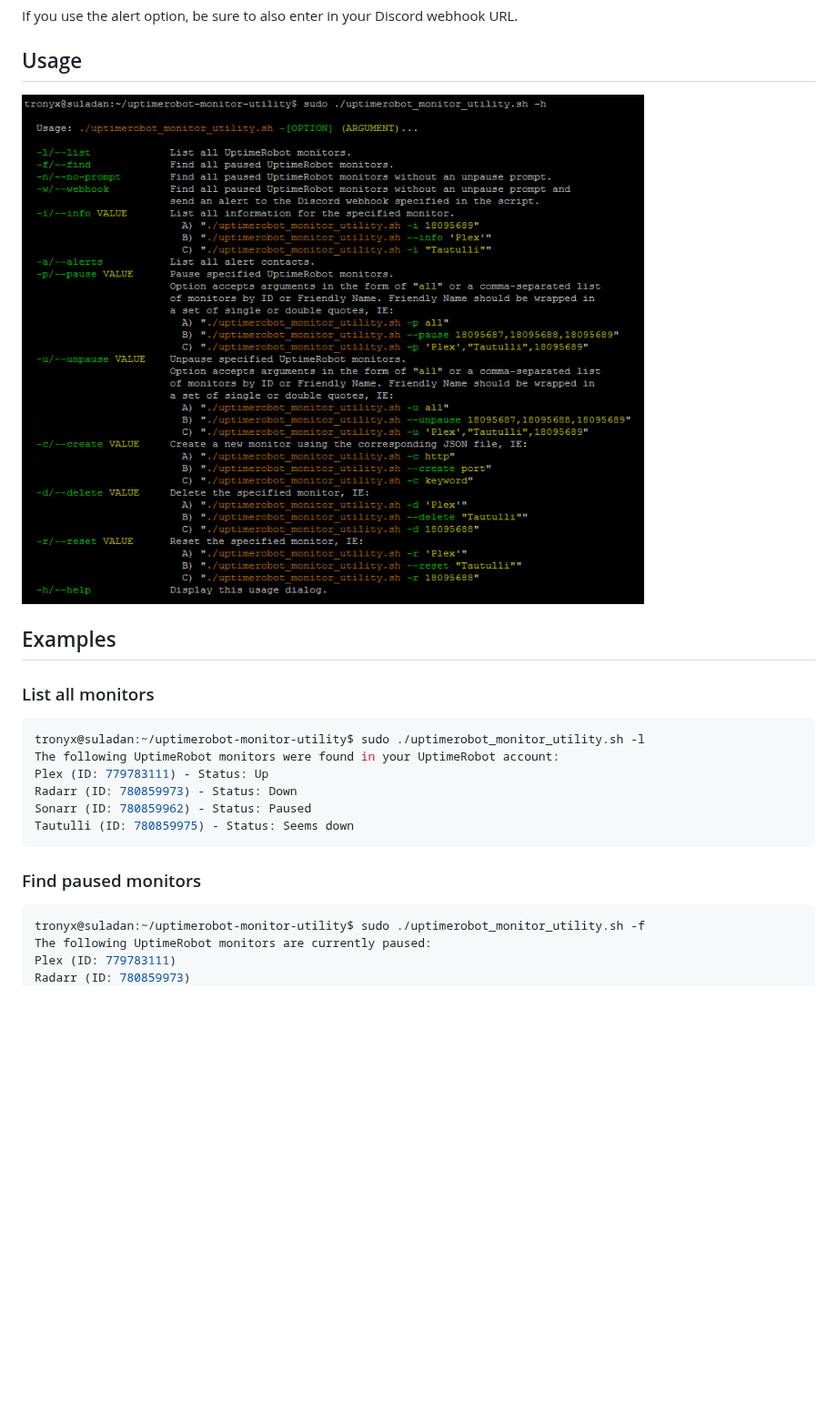
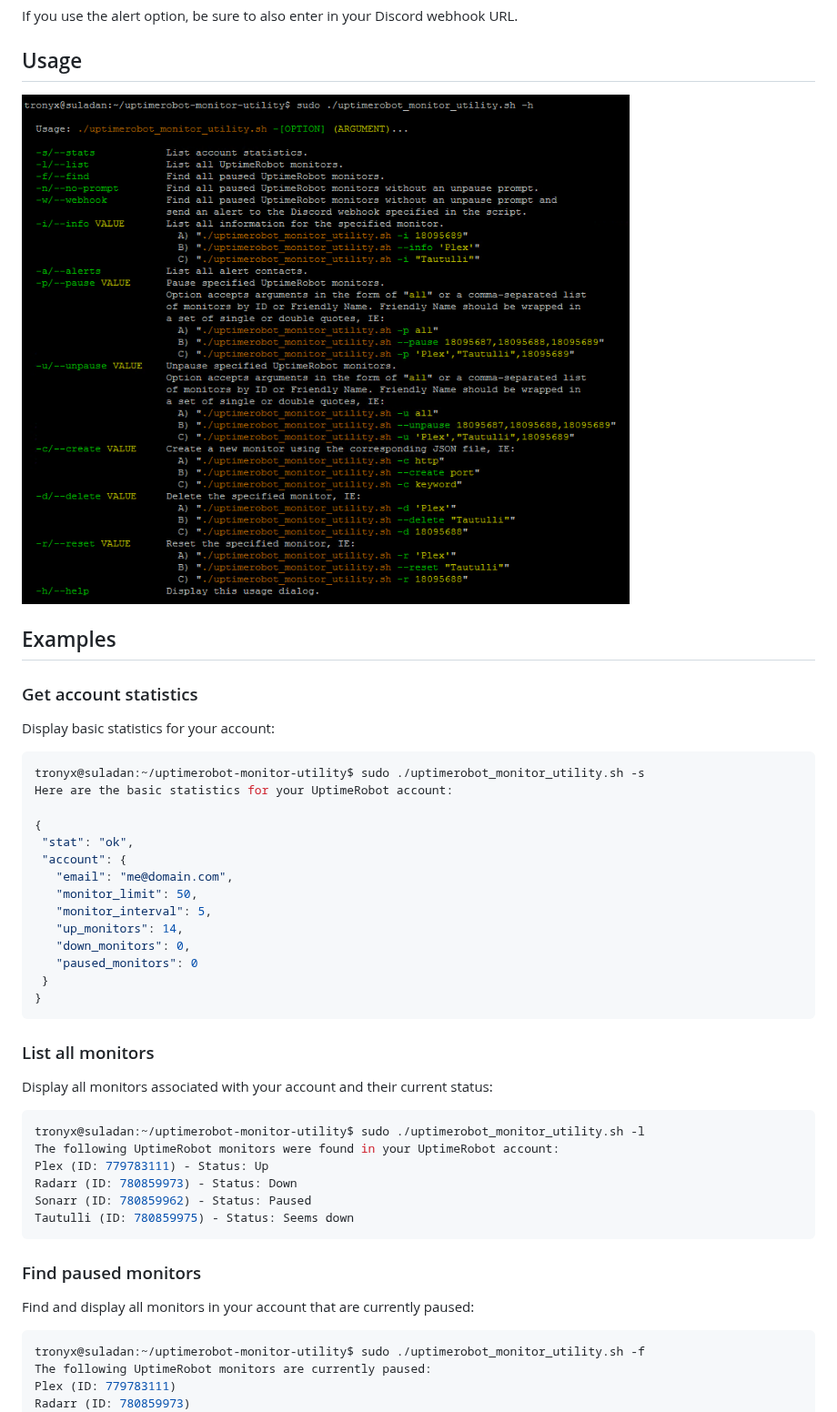
Before and after one commit to tronyx/tronitor, a Markdown page: README.md, the part around the change. Shown at 91% size. Rendered like a GitHub page; pictures changed too: Images/usage.png; blank space fills up the shorter version.

Commit message:
Added account stats functionality

````diff
--- a/README.md
+++ b/README.md
@@ -63,7 +63,30 @@ If you use the alert option, be sure to also enter in your Discord webhook URL.
 ![Script Usage](/Images/usage.png)
 
 ## Examples
+### Get account statistics
+
+Display basic statistics for your account:
+
+```json
+tronyx@suladan:~/uptimerobot-monitor-utility$ sudo ./uptimerobot_monitor_utility.sh -s
+Here are the basic statistics for your UptimeRobot account:
+
+{
+ "stat": "ok",
+ "account": {
+   "email": "me@domain.com",
+   "monitor_limit": 50,
+   "monitor_interval": 5,
+   "up_monitors": 14,
+   "down_monitors": 0,
+   "paused_monitors": 0
+ }
+}
+```
+
 ### List all monitors
+
+Display all monitors associated with your account and their current status:
 
 ```json
 tronyx@suladan:~/uptimerobot-monitor-utility$ sudo ./uptimerobot_monitor_utility.sh -l
@@ -75,6 +98,8 @@ Tautulli (ID: 780859975) - Status: Seems down
 ```
 
 ### Find paused monitors
+
+Find and display all monitors in your account that are currently paused:
 
 ```json
 tronyx@suladan:~/uptimerobot-monitor-utility$ sudo ./uptimerobot_monitor_utility.sh -f
````
